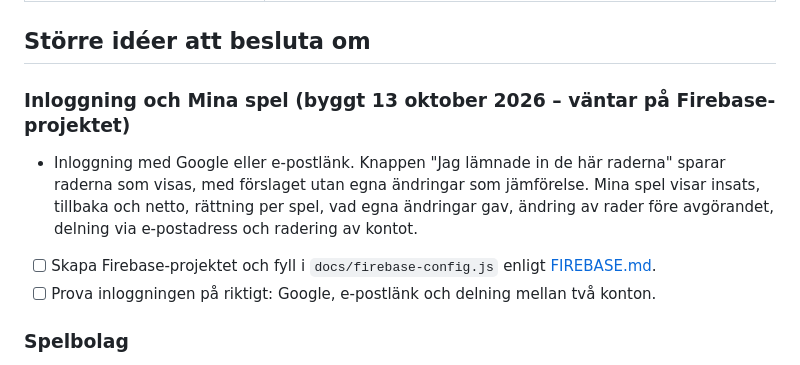
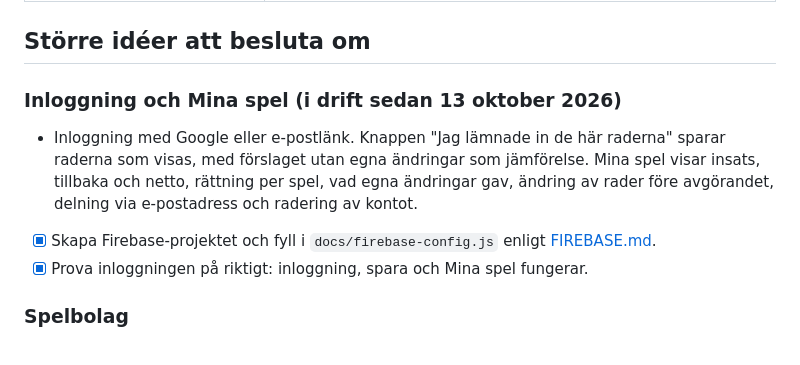
Before and after one commit to KKandenas/stryktipsguiden, a Markdown page: FARDPLAN.md, the part around the change. Rendered like a GitHub page.

Commit message:
Färdplan: inloggning och Mina spel i drift
Co-Authored-By: Claude Opus 5.5 <noreply@anthropic.com>

```diff
--- a/FARDPLAN.md
+++ b/FARDPLAN.md
@@ -80,13 +80,13 @@ Detaljerna finns i README.
 
 ## Större idéer att besluta om
 
-### Inloggning och Mina spel (byggt 13 oktober 2026 – väntar på Firebase-projektet)
+### Inloggning och Mina spel (i drift sedan 13 oktober 2026)
 - Inloggning med Google eller e-postlänk. Knappen "Jag lämnade in de här raderna" sparar raderna som visas,
   med förslaget utan egna ändringar som jämförelse. Mina spel visar insats, tillbaka och netto, rättning per
   spel, vad egna ändringar gav, ändring av rader före avgörandet, delning via e-postadress och radering av
   kontot.
-- [ ] Skapa Firebase-projektet och fyll i `docs/firebase-config.js` enligt [FIREBASE.md](FIREBASE.md).
-- [ ] Prova inloggningen på riktigt: Google, e-postlänk och delning mellan två konton.
+- [x] Skapa Firebase-projektet och fyll i `docs/firebase-config.js` enligt [FIREBASE.md](FIREBASE.md).
+- [x] Prova inloggningen på riktigt: inloggning, spara och Mina spel fungerar.
 
 ### Spelbolag
 En fortsättning på Mina spel. Man skapar en grupp och väljer per spel om man spelade själv eller med
```
